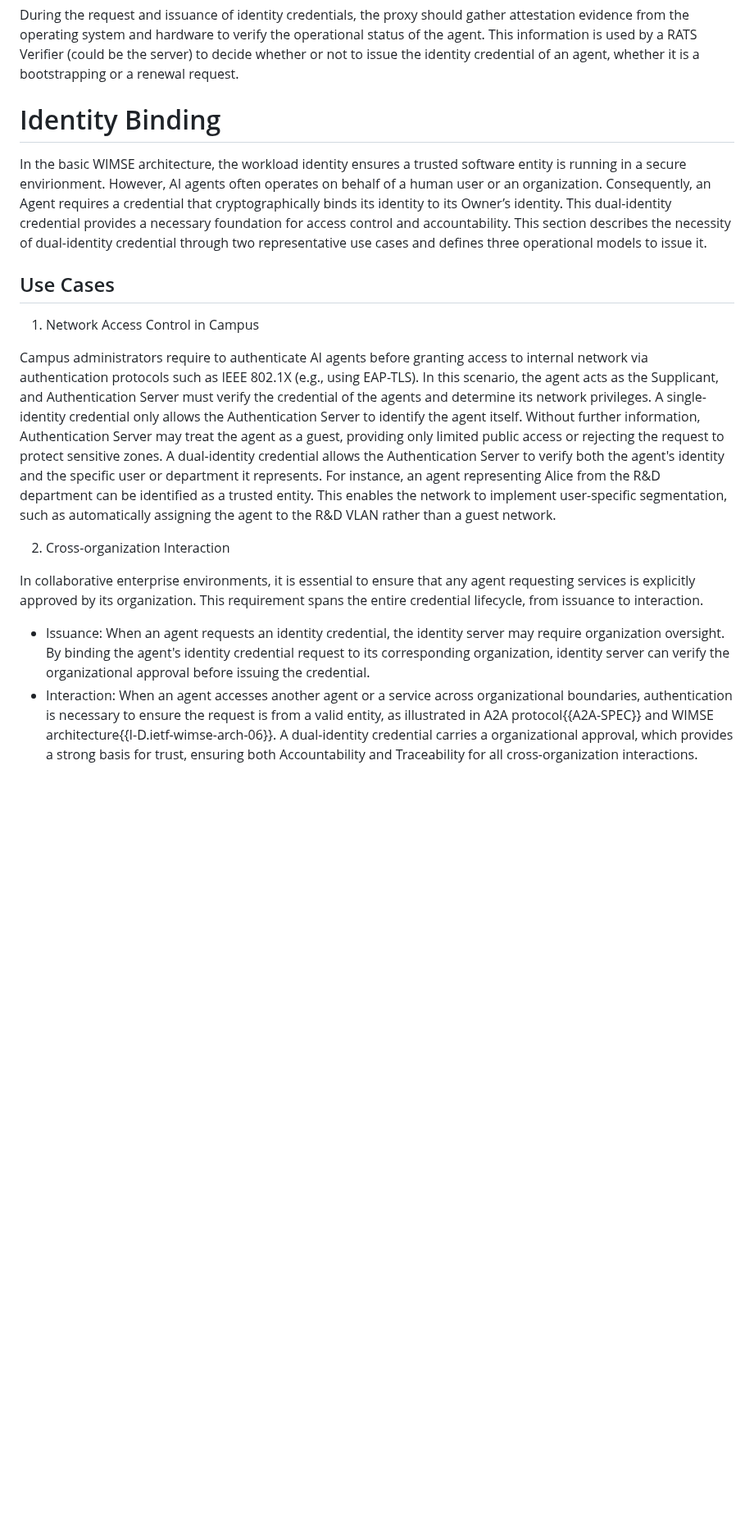
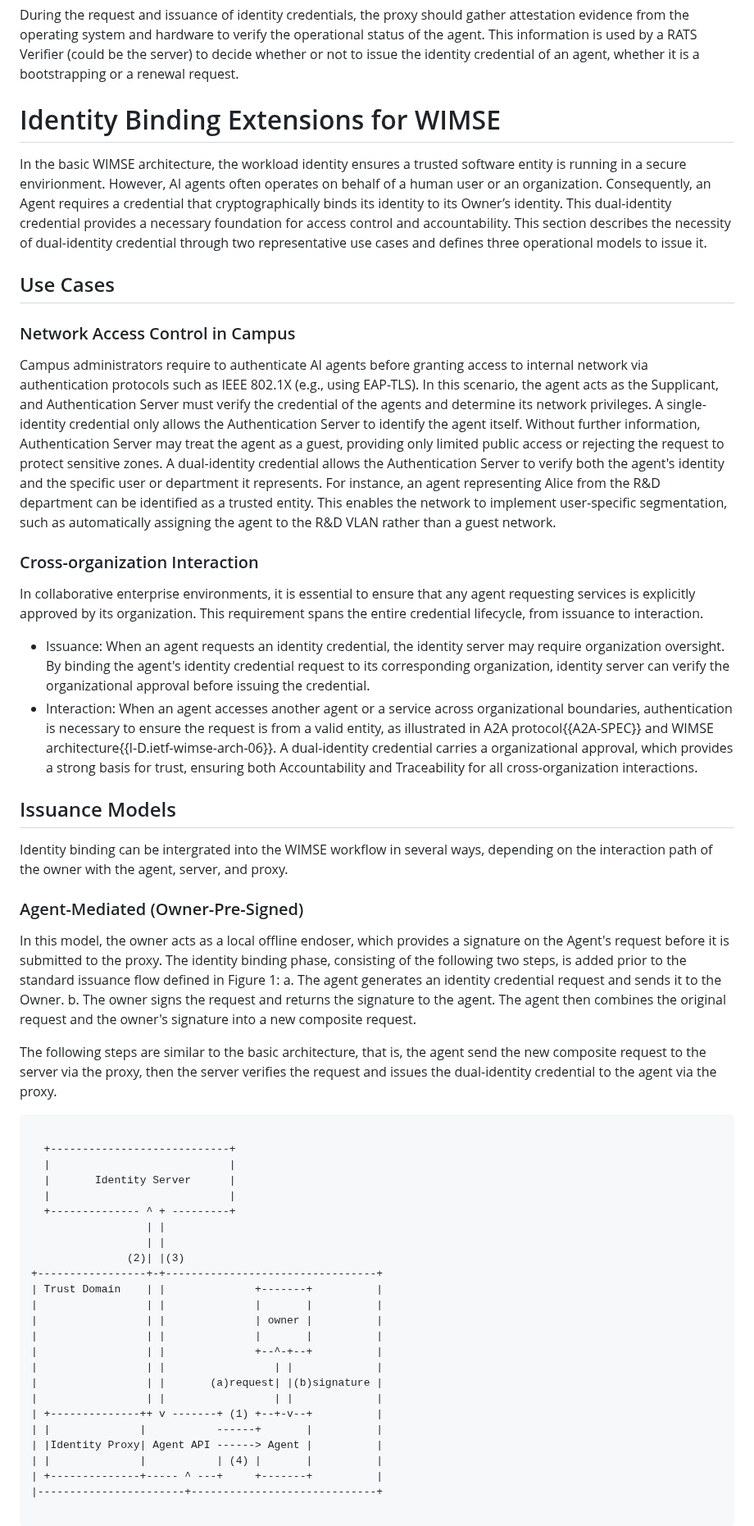
Before and after one commit to NiYuan224/draft-ni-wimse-ai-agent-identity, a Markdown page: draft-ni-wimse-ai-agent-identity.md, the part around one of its changes. Shown at 82% size. Rendered like a GitHub page; blank space fills up the shorter version.

```diff
--- a/draft-ni-wimse-ai-agent-identity.md
+++ b/draft-ni-wimse-ai-agent-identity.md
@@ -135,17 +135,55 @@ This document uses terms and concepts defined by WIMSE architecture. For a compl
 During the request and issuance of identity credentials, the proxy should gather attestation evidence from the operating system and hardware to verify the operational status of the agent. This information is used by a RATS Verifier (could be the server) to decide whether or not to issue the identity credential of an agent, whether it is a bootstrapping or a renewal request.
 
 
-# Identity Binding
+# Identity Binding Extensions for WIMSE
 In the basic WIMSE architecture, the workload identity ensures a trusted software entity is running in a secure envirionment. However, AI agents often operates on behalf of a human user or an organization. Consequently, an Agent requires a credential that cryptographically binds its identity to its Owner’s identity. This dual-identity credential provides a necessary foundation for access control and accountability. This section describes the necessity of dual-identity credential through two representative use cases and defines three operational models to issue it.
 
 ## Use Cases
-1. Network Access Control in Campus
+### Network Access Control in Campus
 
 Campus administrators require to authenticate AI agents before granting access to internal network via authentication protocols such as IEEE 802.1X (e.g., using EAP-TLS). In this scenario, the agent acts as the Supplicant, and Authentication Server must verify the credential of the agents and determine its network privileges. A single-identity credential only allows the Authentication Server to identify the agent itself. Without further information, Authentication Server may treat the agent as a guest, providing only limited public access or rejecting the request to protect sensitive zones. A dual-identity credential allows the Authentication Server to verify both the agent's identity and the specific user or department it represents. For instance, an agent representing Alice from the R&D department can be identified as a trusted entity. This enables the network to implement user-specific segmentation, such as automatically assigning the agent to the R&D VLAN rather than a guest network.
 
-2. Cross-organization Interaction
+### Cross-organization Interaction
 
 In collaborative enterprise environments, it is essential to ensure that any agent requesting services is explicitly approved by its organization. This requirement spans the entire credential lifecycle, from issuance to interaction.
 
 * Issuance: When an agent requests an identity credential, the identity server may require organization oversight. By binding the agent's identity credential request to its corresponding organization, identity server can verify the organizational approval before issuing the credential.
 * Interaction: When an agent accesses another agent or a service across organizational boundaries, authentication is necessary to ensure the request is from a valid entity, as illustrated in A2A protocol{{A2A-SPEC}} and WIMSE architecture{{I-D.ietf-wimse-arch-06}}. A dual-identity credential carries a organizational approval, which provides a strong basis for trust, ensuring both Accountability and Traceability for all cross-organization interactions.
+
+## Issuance Models
+Identity binding can be intergrated into the WIMSE workflow in several ways, depending on the interaction path of the owner with the agent, server, and proxy.
+
+### Agent-Mediated (Owner-Pre-Signed)
+In this model, the owner acts as a local offline endoser, which provides a signature on the Agent's request before it is submitted to the proxy. The identity binding phase, consisting of the following two steps, is added prior to the standard issuance flow defined in Figure 1:
+a. The agent generates an identity credential request and sends it to the Owner.
+b. The owner signs the request and returns the signature to the agent. The agent then combines the original request and the owner's signature into a new composite request.
+
+The following steps are similar to the basic architecture, that is, the agent send the new composite request to the server via the proxy, then the server verifies the request and issues the dual-identity credential to the agent via the proxy.
+~~~~
+
+  +----------------------------+
+  |                            |
+  |       Identity Server      |
+  |                            |
+  +-------------- ^ + ---------+
+                  | |
+                  | |
+               (2)| |(3)
++-----------------+-+---------------------------------+
+| Trust Domain    | |              +-------+          |
+|                 | |              |       |          |
+|                 | |              | owner |          |
+|                 | |              |       |          |
+|                 | |              +--^-+--+          |
+|                 | |                 | |             |
+|                 | |       (a)request| |(b)signature |
+|                 | |                 | |             |
+| +--------------++ v -------+ (1) +--+-v--+          |
+| |              |           ------+       |          |
+| |Identity Proxy| Agent API ------> Agent |          |
+| |              |           | (4) |       |          |
+| +--------------+----- ^ ---+     +-------+          |
+|-----------------------+-----------------------------+
+
+~~~~
+
```
Also changed, not shown: other parts of draft-ni-wimse-ai-agent-identity.md (+4 -36 lines).
